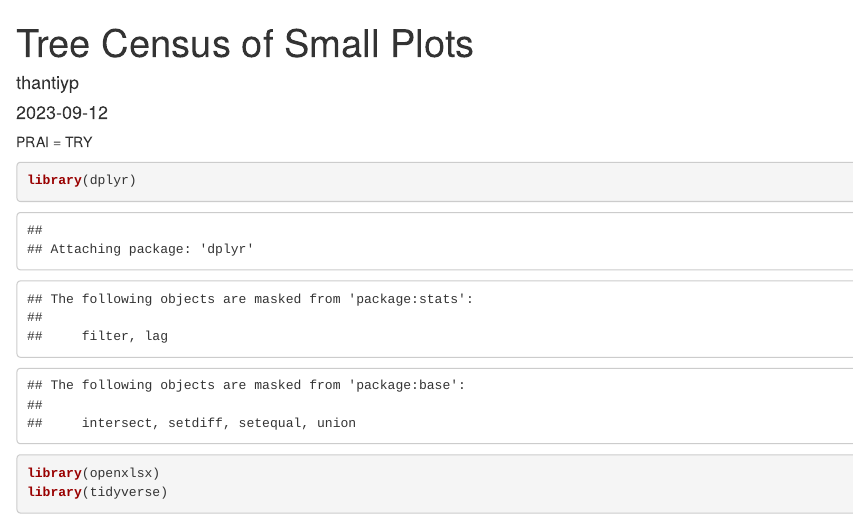
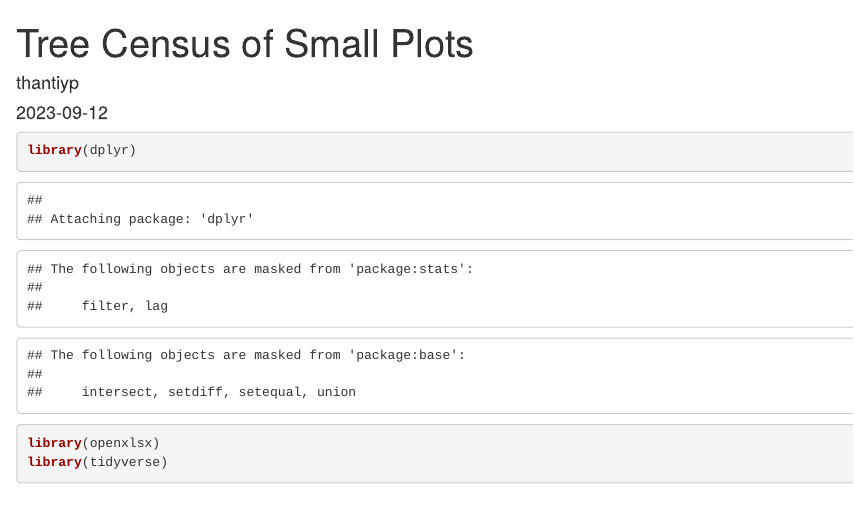
Before and after one commit to thantiyp/R-project, an R Markdown document (CenSmallPlot2023_RCore.Rmd): the page in a window 1100 px wide, from its top. Rendered offline with R 4.5, knitr and Pandoc, with nearby package versions.

Commit message:
Update CenSmallPlot2023_RCore.Rmd
prai try again

````diff
--- a/CenSmallPlot2023_RCore.Rmd
+++ b/CenSmallPlot2023_RCore.Rmd
@@ -4,7 +4,7 @@ author: "thantiyp"
 date: "2023-09-12"
 output: html_document
 ---
-PRAI = TRY
+
 ```{r}
 library(dplyr)
 library(openxlsx)
````
